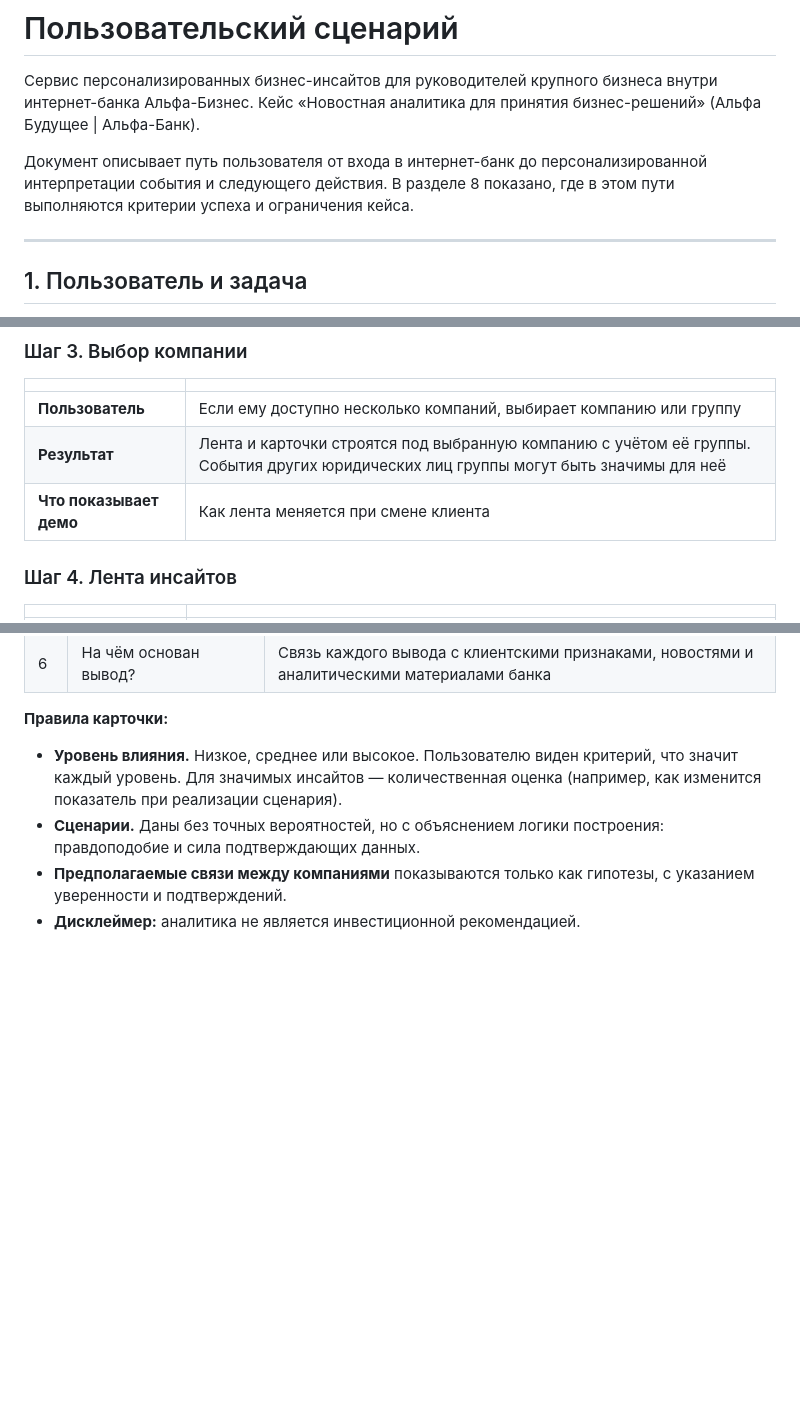
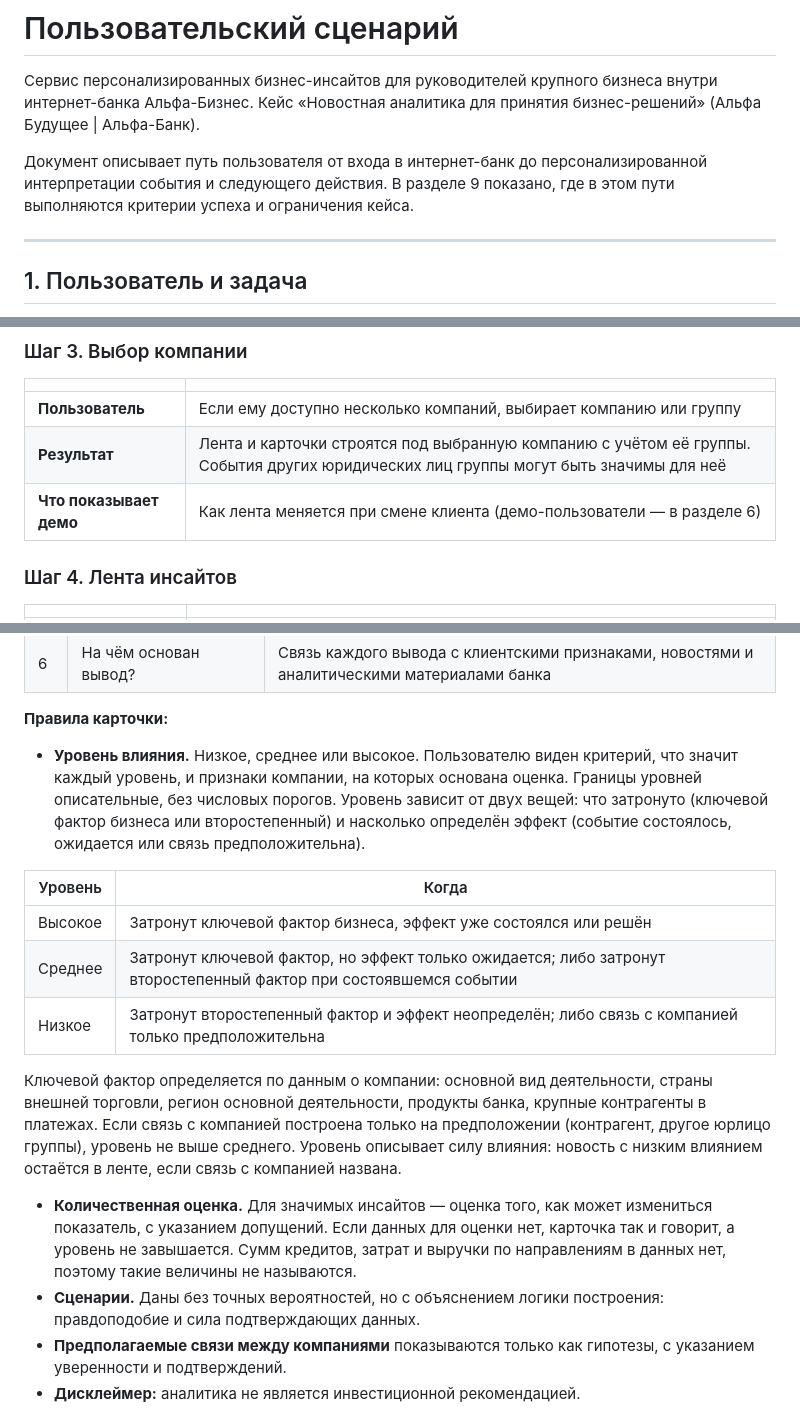
Before and after one commit to Demonrux/alfa-news-insights, a Markdown page: docs/scenario.md, 3 parts joined by grey strips. GitHub-like rendering; blank space fills up the shorter version.

```diff
--- a/docs/scenario.md
+++ b/docs/scenario.md
@@ -2,7 +2,7 @@
 
 Сервис персонализированных бизнес-инсайтов для руководителей крупного бизнеса внутри интернет-банка Альфа-Бизнес. Кейс «Новостная аналитика для принятия бизнес-решений» (Альфа Будущее | Альфа-Банк).
 
-Документ описывает путь пользователя от входа в интернет-банк до персонализированной интерпретации события и следующего действия. В разделе 8 показано, где в этом пути выполняются критерии успеха и ограничения кейса.
+Документ описывает путь пользователя от входа в интернет-банк до персонализированной интерпретации события и следующего действия. В разделе 9 показано, где в этом пути выполняются критерии успеха и ограничения кейса.
 
 ---
 
@@ -70,7 +70,7 @@
 |---|---|
 | **Пользователь** | Если ему доступно несколько компаний, выбирает компанию или группу |
 | **Результат** | Лента и карточки строятся под выбранную компанию с учётом её группы. События других юридических лиц группы могут быть значимы для неё |
-| **Что показывает демо** | Как лента меняется при смене клиента |
+| **Что показывает демо** | Как лента меняется при смене клиента (демо-пользователи — в разделе 6) |
 
 ### Шаг 4. Лента инсайтов
 
@@ -98,7 +98,16 @@
 
 **Правила карточки:**
 
-- **Уровень влияния.** Низкое, среднее или высокое. Пользователю виден критерий, что значит каждый уровень. Для значимых инсайтов — количественная оценка (например, как изменится показатель при реализации сценария).
+- **Уровень влияния.** Низкое, среднее или высокое. Пользователю виден критерий, что значит каждый уровень, и признаки компании, на которых основана оценка. Границы уровней описательные, без числовых порогов. Уровень зависит от двух вещей: что затронуто (ключевой фактор бизнеса или второстепенный) и насколько определён эффект (событие состоялось, ожидается или связь предположительна).
+
+| Уровень | Когда |
+|---|---|
+| Высокое | Затронут ключевой фактор бизнеса, эффект уже состоялся или решён |
+| Среднее | Затронут ключевой фактор, но эффект только ожидается; либо затронут второстепенный фактор при состоявшемся событии |
+| Низкое | Затронут второстепенный фактор и эффект неопределён; либо связь с компанией только предположительна |
+
+  Ключевой фактор определяется по данным о компании: основной вид деятельности, страны внешней торговли, регион основной деятельности, продукты банка, крупные контрагенты в платежах. Если связь с компанией построена только на предположении (контрагент, другое юрлицо группы), уровень не выше среднего. Уровень описывает силу влияния: новость с низким влиянием остаётся в ленте, если связь с компанией названа.
+- **Количественная оценка.** Для значимых инсайтов — оценка того, как может измениться показатель, с указанием допущений. Если данных для оценки нет, карточка так и говорит, а уровень не завышается. Сумм кредитов, затрат и выручки по направлениям в данных нет, поэтому такие величины не называются.
 - **Сценарии.** Даны без точных вероятностей, но с объяснением логики построения: правдоподобие и сила подтверждающих данных.
 - **Предполагаемые связи между компаниями** показываются только как гипотезы, с указанием уверенности и подтверждений.
 - **Дисклеймер:** аналитика не является инвестиционной рекомендацией.
```
Also changed, not shown: other parts of docs/scenario.md (+23 -5 lines).
